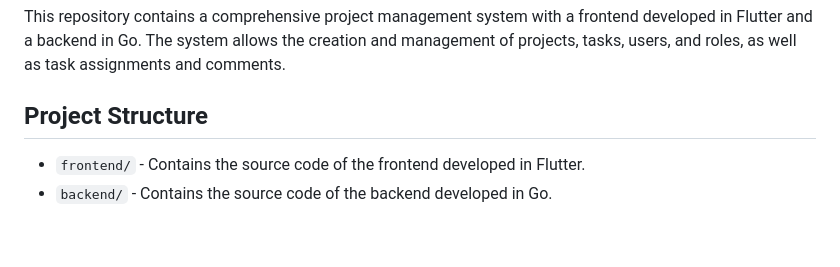
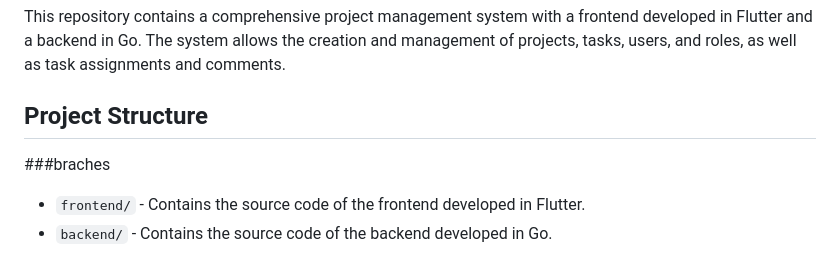
Before and after one commit to teutones92/project_sync, a Markdown page: README.md, the part around the change. Rendered like a GitHub page; blank space fills up the shorter version.

```diff
--- a/README.md
+++ b/README.md
@@ -4,6 +4,7 @@ This repository contains a comprehensive project management system with a fronte
 
 ## Project Structure
 
+###braches
 - `frontend/` - Contains the source code of the frontend developed in Flutter.
 - `backend/` - Contains the source code of the backend developed in Go.
 
```
